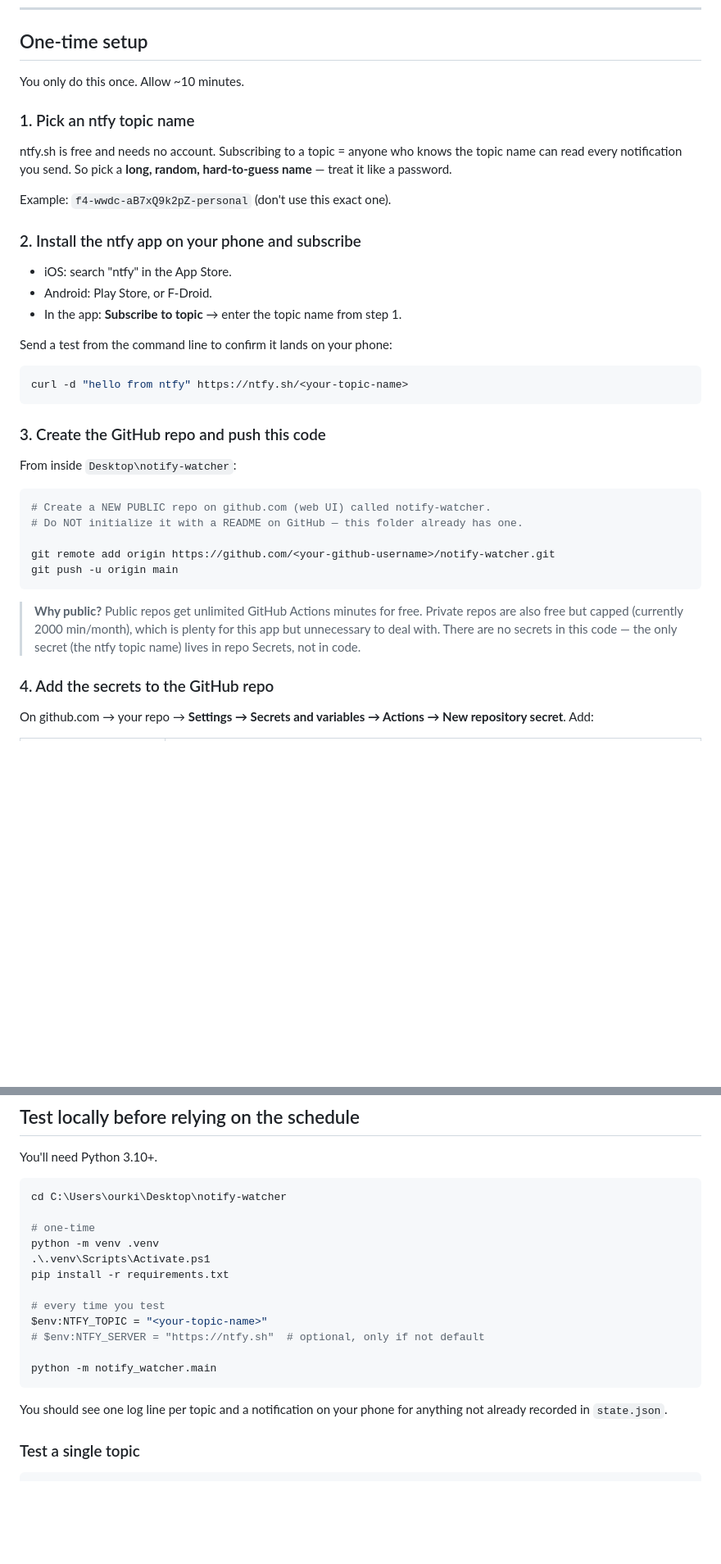
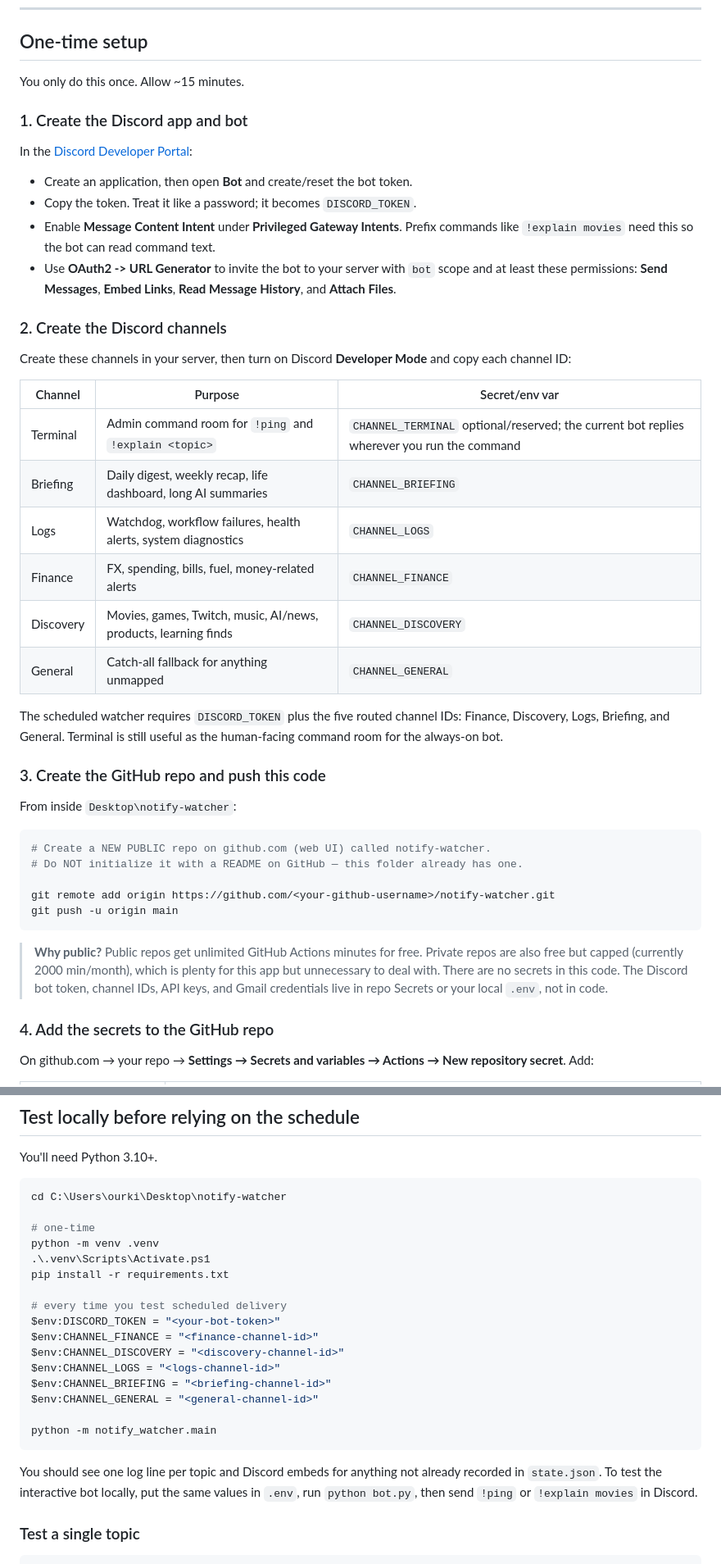
Before and after one commit to f9drm9h/notify-watcher, a Markdown page: README.md, 2 parts joined by grey strips. Shown at 82% size. Drawn GitHub-style; blank space fills up the shorter version.

````diff
--- a/README.md
+++ b/README.md
@@ -397,27 +426,37 @@ The app is structured so adding more topics later is a small change in
 
 ## One-time setup
 
-You only do this once. Allow ~10 minutes.
+You only do this once. Allow ~15 minutes.
 
-### 1. Pick an ntfy topic name
+### 1. Create the Discord app and bot
 
-ntfy.sh is free and needs no account. Subscribing to a topic = anyone who
-knows the topic name can read every notification you send. So pick a
-**long, random, hard-to-guess name** — treat it like a password.
+In the [Discord Developer Portal](https://discord.com/developers/applications):
 
-Example: `f4-wwdc-aB7xQ9k2pZ-personal` (don't use this exact one).
+- Create an application, then open **Bot** and create/reset the bot token.
+- Copy the token. Treat it like a password; it becomes `DISCORD_TOKEN`.
+- Enable **Message Content Intent** under **Privileged Gateway Intents**. Prefix
+  commands like `!explain movies` need this so the bot can read command text.
+- Use **OAuth2 -> URL Generator** to invite the bot to your server with `bot`
+  scope and at least these permissions: **Send Messages**, **Embed Links**,
+  **Read Message History**, and **Attach Files**.
 
-### 2. Install the ntfy app on your phone and subscribe
+### 2. Create the Discord channels
 
-- iOS: search "ntfy" in the App Store.
-- Android: Play Store, or F-Droid.
-- In the app: **Subscribe to topic** → enter the topic name from step 1.
+Create these channels in your server, then turn on Discord **Developer Mode**
+and copy each channel ID:
 
-Send a test from the command line to confirm it lands on your phone:
+| Channel | Purpose | Secret/env var |
+| --- | --- | --- |
+| Terminal | Admin command room for `!ping` and `!explain <topic>` | `CHANNEL_TERMINAL` optional/reserved; the current bot replies wherever you run the command |
+| Briefing | Daily digest, weekly recap, life dashboard, long AI summaries | `CHANNEL_BRIEFING` |
+| Logs | Watchdog, workflow failures, health alerts, system diagnostics | `CHANNEL_LOGS` |
+| Finance | FX, spending, bills, fuel, money-related alerts | `CHANNEL_FINANCE` |
+| Discovery | Movies, games, Twitch, music, AI/news, products, learning finds | `CHANNEL_DISCOVERY` |
+| General | Catch-all fallback for anything unmapped | `CHANNEL_GENERAL` |
 
-```bash
-curl -d "hello from ntfy" https://ntfy.sh/<your-topic-name>
-```
+The scheduled watcher requires `DISCORD_TOKEN` plus the five routed channel IDs:
+Finance, Discovery, Logs, Briefing, and General. Terminal is still useful as the
+human-facing command room for the always-on bot.
 
 ### 3. Create the GitHub repo and push this code
 
@@ -434,8 +473,8 @@ git push -u origin main
 > **Why public?** Public repos get unlimited GitHub Actions minutes for
 > free. Private repos are also free but capped (currently 2000 min/month),
 > which is plenty for this app but unnecessary to deal with. There are no
-> secrets in this code — the only secret (the ntfy topic name) lives in
-> repo Secrets, not in code.
+> secrets in this code. The Discord bot token, channel IDs, API keys, and Gmail
+> credentials live in repo Secrets or your local `.env`, not in code.
 
 ### 4. Add the secrets to the GitHub repo
 
@@ -579,15 +631,21 @@ python -m venv .venv
 .\.venv\Scripts\Activate.ps1
 pip install -r requirements.txt
 
-# every time you test
-$env:NTFY_TOPIC = "<your-topic-name>"
-# $env:NTFY_SERVER = "https://ntfy.sh"  # optional, only if not default
+# every time you test scheduled delivery
+$env:DISCORD_TOKEN = "<your-bot-token>"
+$env:CHANNEL_FINANCE = "<finance-channel-id>"
+$env:CHANNEL_DISCOVERY = "<discovery-channel-id>"
+$env:CHANNEL_LOGS = "<logs-channel-id>"
+$env:CHANNEL_BRIEFING = "<briefing-channel-id>"
+$env:CHANNEL_GENERAL = "<general-channel-id>"
 
 python -m notify_watcher.main
 ```
 
-You should see one log line per topic and a notification on your phone for
-anything not already recorded in `state.json`.
+You should see one log line per topic and Discord embeds for anything not
+already recorded in `state.json`. To test the interactive bot locally, put the
+same values in `.env`, run `python bot.py`, then send `!ping` or
+`!explain movies` in Discord.
 
 ### Test a single topic
 
````
Also changed, not shown: other parts of README.md (+102 -55 lines).
